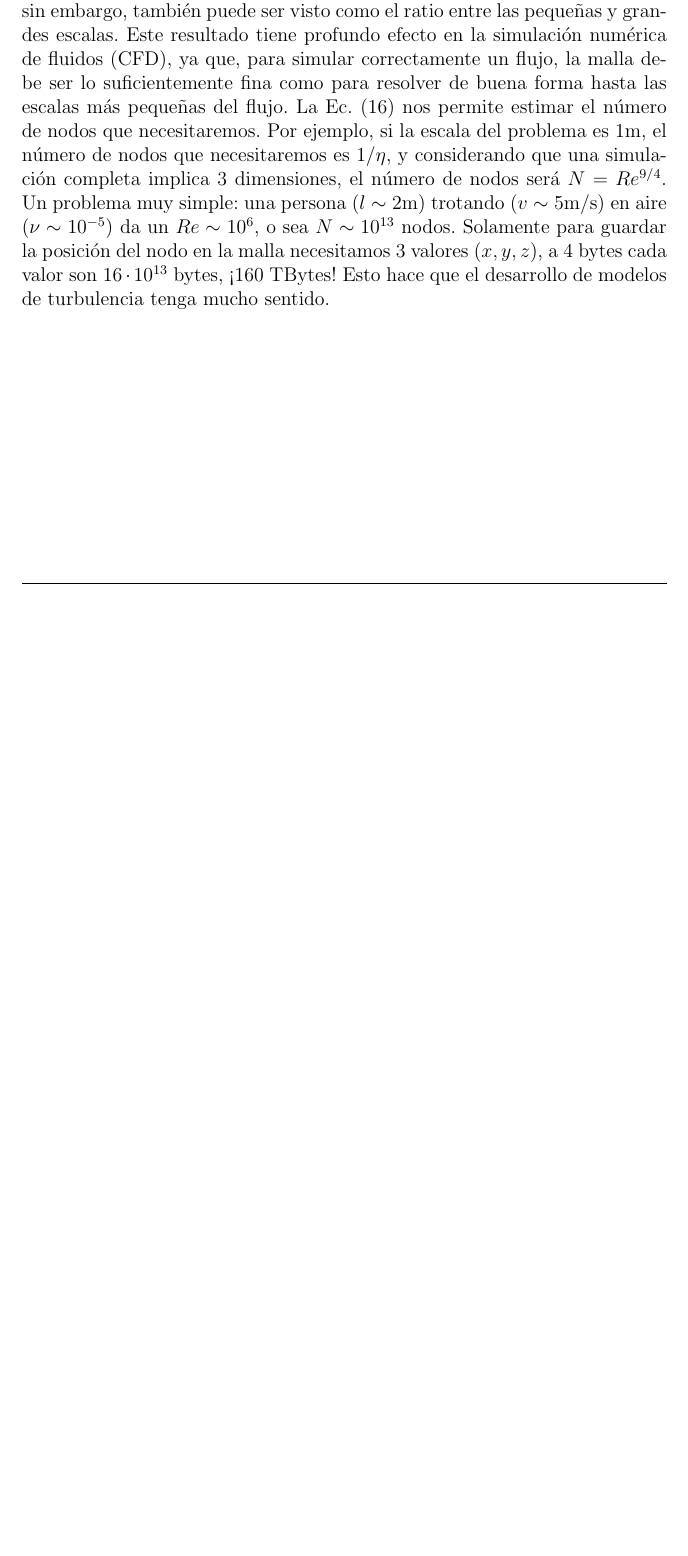
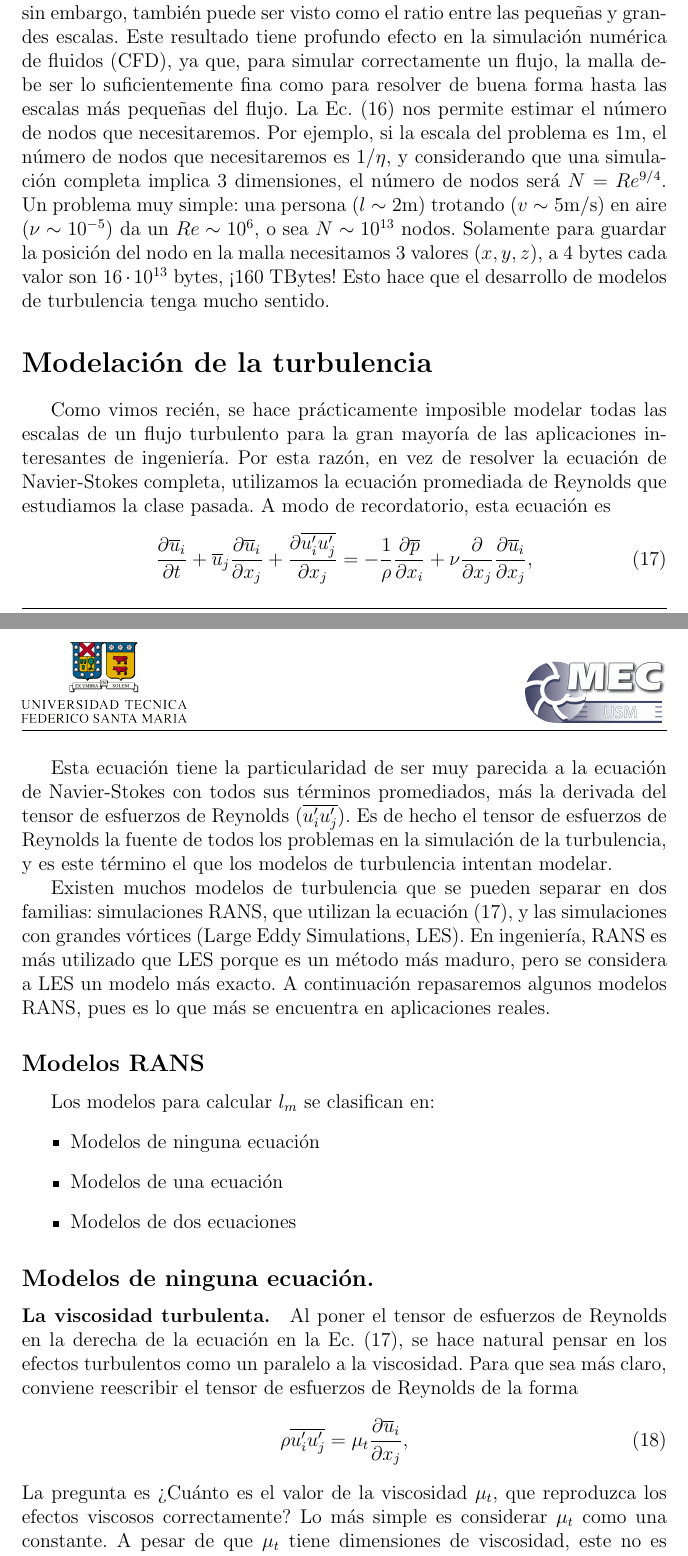
Before and after one commit to cdcooper84/mec220, a LaTeX document (apuntes/clase07/clase07.tex, which reads apuntes/clase07/material07.tex): part of page 9 of 9 before the commit and two parts of pages 9 and 10 of 11 after it, the two joined at a grey line, cut so that both start at the same text, the shorter picture padded with empty space. Compiled offline with pdfLaTeX.

Commit message:
traspase mixing nlength a clase 7

```diff
--- a/apuntes/clase07/material07.tex
+++ b/apuntes/clase07/material07.tex
@@ -263,3 +263,43 @@ Por ejemplo, si la escala del problema es 1m, el número de nodos que necesitare
 Un problema muy simple: una persona ($l\sim 2$m) trotando ($v\sim 5$m/s) en aire ($\nu\sim10^{-5}$) da un $Re\sim10^6$, o sea $N\sim10^{13}$ nodos.
 Solamente para guardar la posición del nodo en la malla necesitamos 3 valores ($x, y, z$), a 4 bytes cada valor son $16\cdot10^{13}$ bytes, \mbox{!`}$160$ TBytes!
 Esto hace que el desarrollo de modelos de turbulencia tenga mucho sentido.
+
+\section*{Modelación de la turbulencia}
+
+Como vimos recién, se hace prácticamente imposible modelar todas las escalas de un flujo turbulento para la gran mayoría de las aplicaciones interesantes de ingeniería.
+Por esta razón, en vez de resolver la ecuación de Navier-Stokes completa, utilizamos la ecuación promediada de Reynolds que estudiamos la clase pasada.
+A modo de recordatorio, esta ecuación es
+%
+\begin{equation}\label{eq:RANS7}
+\frac{\partial \overline{u}_i}{\partial t} + \overline{u}_j\frac{\partial \overline{u}_i}{\partial x_j} + \frac{\partial \overline{u'_iu'_j}}{\partial x_j} = -\frac{1}{\rho}\frac{\partial \overline{p}}{\partial x_i} + \nu \frac{\partial}{\partial x_j}\frac{\partial \overline{u}_i}{\partial x_j},
+\end{equation}
+
+Esta ecuación tiene la particularidad de ser muy parecida a la ecuación de Navier-Stokes con todos sus términos promediados, más la derivada del tensor de esfuerzos de Reynolds ($\overline{u_i'u_j'}$).
+Es de hecho el tensor de esfuerzos de Reynolds la fuente de todos los problemas en la simulación de la turbulencia, y es este término el que los modelos de turbulencia intentan modelar.
+
+Existen muchos modelos de turbulencia que se pueden separar en dos familias: simulaciones RANS, que utilizan la ecuación \eqref{eq:RANS7}, y las simulaciones con grandes vórtices (Large Eddy Simulations, LES).
+En ingeniería, RANS es más utilizado que LES porque es un método más maduro, pero se considera a LES un modelo más exacto.
+A continuación repasaremos algunos modelos RANS, pues es lo que más se encuentra en aplicaciones reales.
+
+\subsection*{Modelos RANS}
+Los modelos para calcular $l_m$ se clasifican en:
+%
+\begin{itemize}
+\item Modelos de ninguna ecuación
+\item Modelos de una ecuación
+\item Modelos de dos ecuaciones
+\end{itemize}
+
+
+\subsection*{Modelos de ninguna ecuación.}
+\paragraph*{La viscosidad turbulenta.}
+Al poner el tensor de esfuerzos de Reynolds en la derecha de la ecuación en la Ec. \eqref{eq:RANS7}, se hace natural pensar en los efectos turbulentos como un paralelo a la viscosidad.
+Para que sea más claro, conviene reescribir el tensor de esfuerzos de Reynolds de la forma
+%
+\begin{equation}
+\rho\overline{u'_iu'_j}=\mu_t\frac{\partial \overline{u}_i}{\partial x_j},
+\end{equation}
+%
+La pregunta es \mbox{?`}Cuánto es el valor de la viscosidad $\mu_t$, que reproduzca los efectos viscosos correctamente?
+Lo más simple es considerar $\mu_t$ como una constante.
+A pesar de que $\mu_t$ tiene dimensiones de viscosidad, este no es una propiedad del fluido, y varía dependiendo de la condición del flujo y la geometría.
@@ -265,0 +317 @@ Esto hace que el desarrollo de modelos de turbulencia tenga mucho sentido.
+\begin{equation}
```
Also changed, not shown: apuntes/clase06/material06.tex (+0 -28 lines), apuntes/clase07/material07.tex (20 more changed lines).
